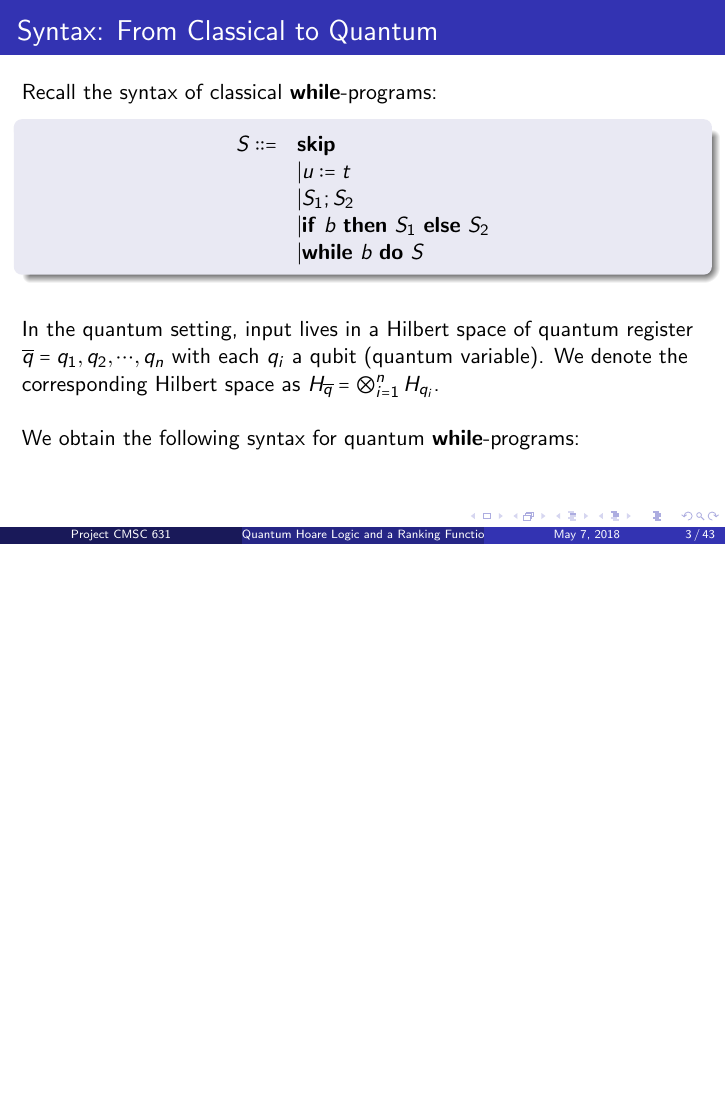
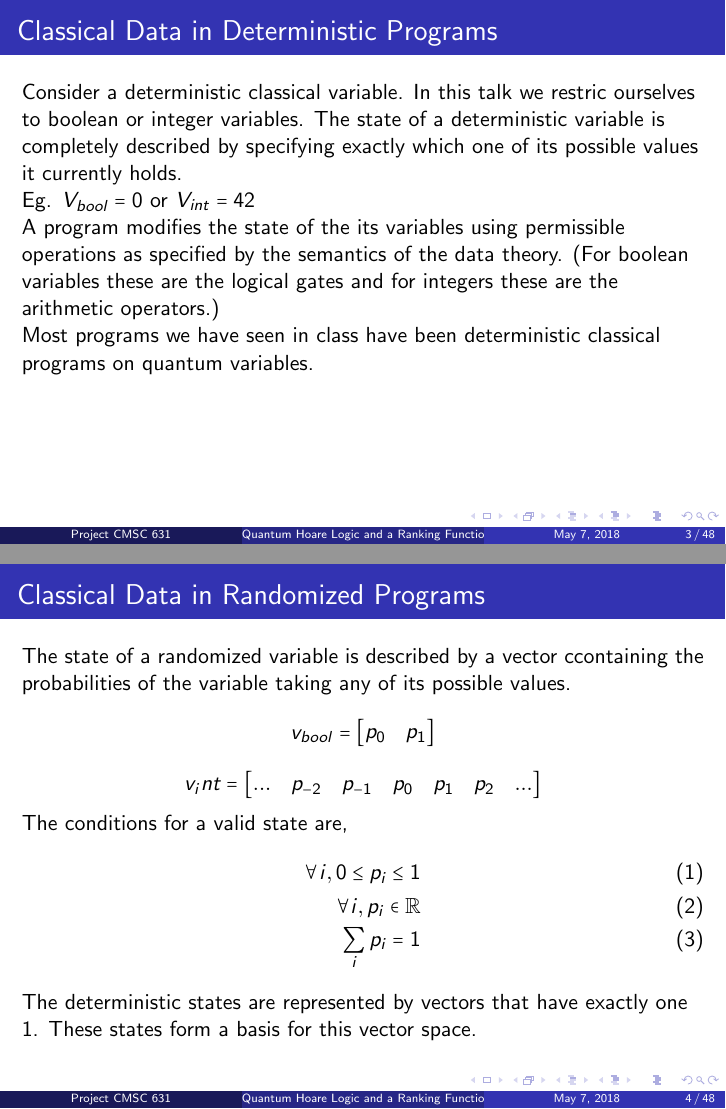
Before and after one commit to shouvanik95/CMSC630-Verification, LaTeX slides (main.tex): page 4 of 72 before the commit and pages 3 and 4 of 77 after it, the two joined at a grey line, the shorter picture padded with empty space. Compiled offline with pdfLaTeX.

Commit message:
Started some quantums slides

```diff
--- a/main.tex
+++ b/main.tex
@@ -167,3 +167,42 @@
 %\end{enumerate}
 \end{enumerate}
 }
+
+\frame[t]{
+  \frametitle{Classical Data in Deterministic Programs}
+
+  Consider a deterministic classical variable. In this talk we restric ourselves to boolean or integer variables. The state of a deterministic variable is completely described by specifying exactly which one of its possible values it currently holds.
+
+  Eg. $V_{bool} = 0$ or $V_{int} = 42$
+
+  A program modifies the state of the its variables using permissible operations as specified by the semantics of the data theory. (For boolean variables these are the logical gates and for integers these are the arithmetic operators.)
+
+  Most programs we have seen in class have been deterministic classical programs on quantum variables.
+}
+
+\frame[t]{
+  \frametitle{Classical Data in Randomized Programs}
+
+  The state of a randomized variable is described by a vector ccontaining the probabilities of the variable taking any of its possible values.
+  \[
+    v_{bool} =
+    \begin{bmatrix}
+      p_0 & p_1
+    \end{bmatrix}
+  \]
+  \[
+    v_int =
+    \begin{bmatrix}
+      ... & p_{-2} & p_{-1} & p_{0} & p_1 & p_2 & ...
+    \end{bmatrix}
+  \]
+
+  The conditions for a valid state are,
+  \begin{align}
+    \forall i, 0 \le p_i \le 1 \\
+    \forall i, p_i \in \mathbb{R} \\
+    \sum_i p_i = 1
+  \end{align}
+
+
+  The deterministic states are represented by vectors that have exactly one 1. These states form a basis for this vector space.
```
Also changed, not shown: main.tex (45 more changed lines).
